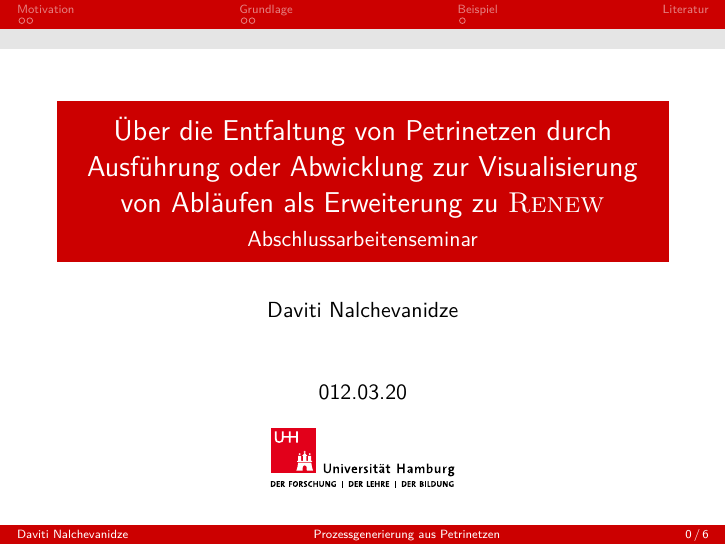
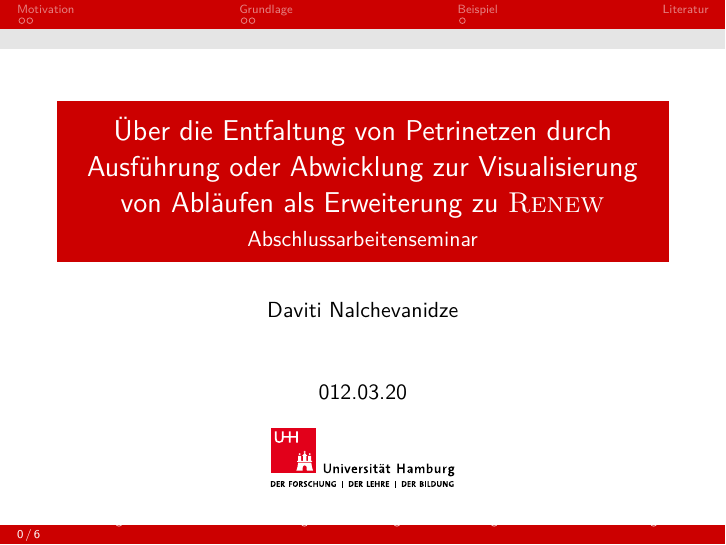
Before and after one commit to nalchevanidze/presentation-bsc, LaTeX slides (uhh.tex): page 1 of 9. Compiled offline with XeLaTeX.

Commit message:
set styles

```diff
--- a/uhh.tex
+++ b/uhh.tex
@@ -53,7 +53,7 @@ sorting=ynt
 	morekeywords={int8_t,uint8_t,int16_t,uint16_t,int32_t,uint32_t,int64_t,uint64_t,size_t,ssize_t,off_t,intptr_t,uintptr_t,mode_t}
 }
 
-\title[Prozessgenerierung aus Petrinetzen]{Über die Entfaltung von Petrinetzen durch Ausführung oder Abwicklung zur Visualisierung von Abläufen als Erweiterung zu \textsc{Renew}}
+\title{Über die Entfaltung von Petrinetzen durch Ausführung oder Abwicklung zur Visualisierung von Abläufen als Erweiterung zu \textsc{Renew}}
 \subtitle{Abschlussarbeitenseminar}
 \author{Daviti Nalchevanidze}
 
```
